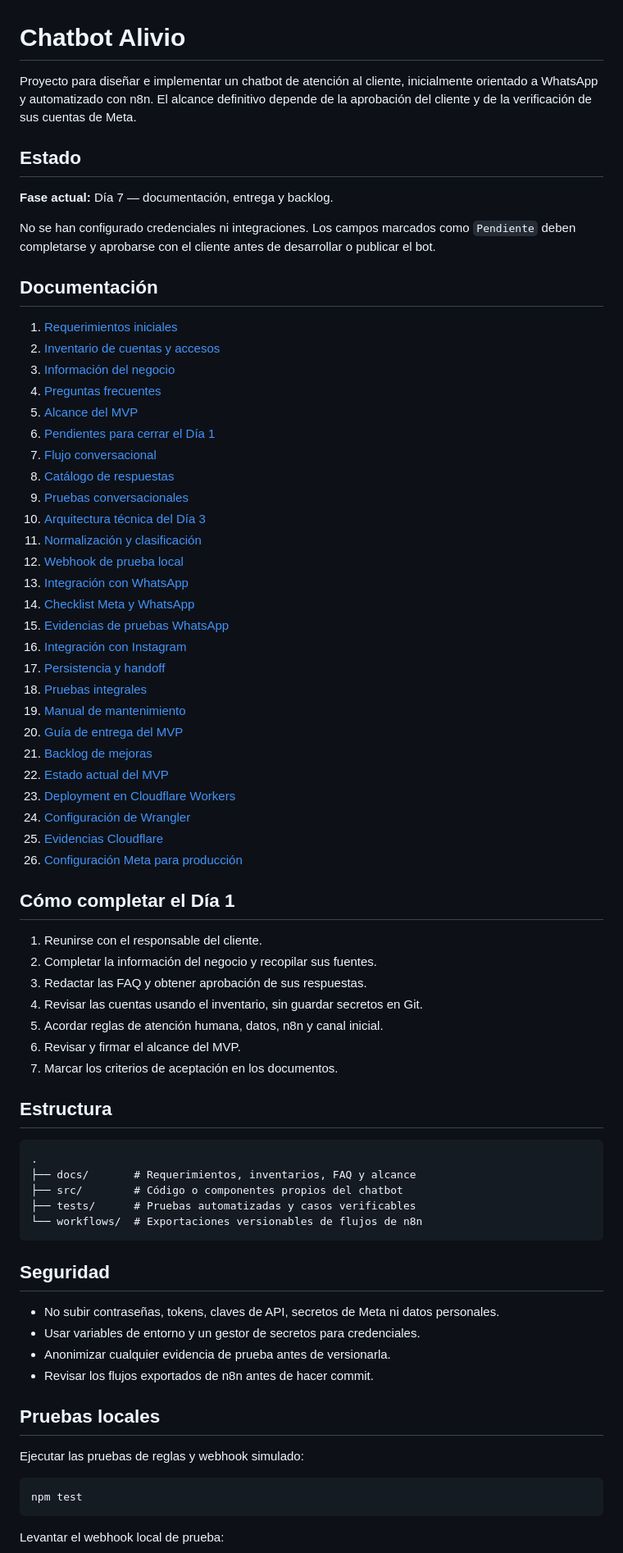
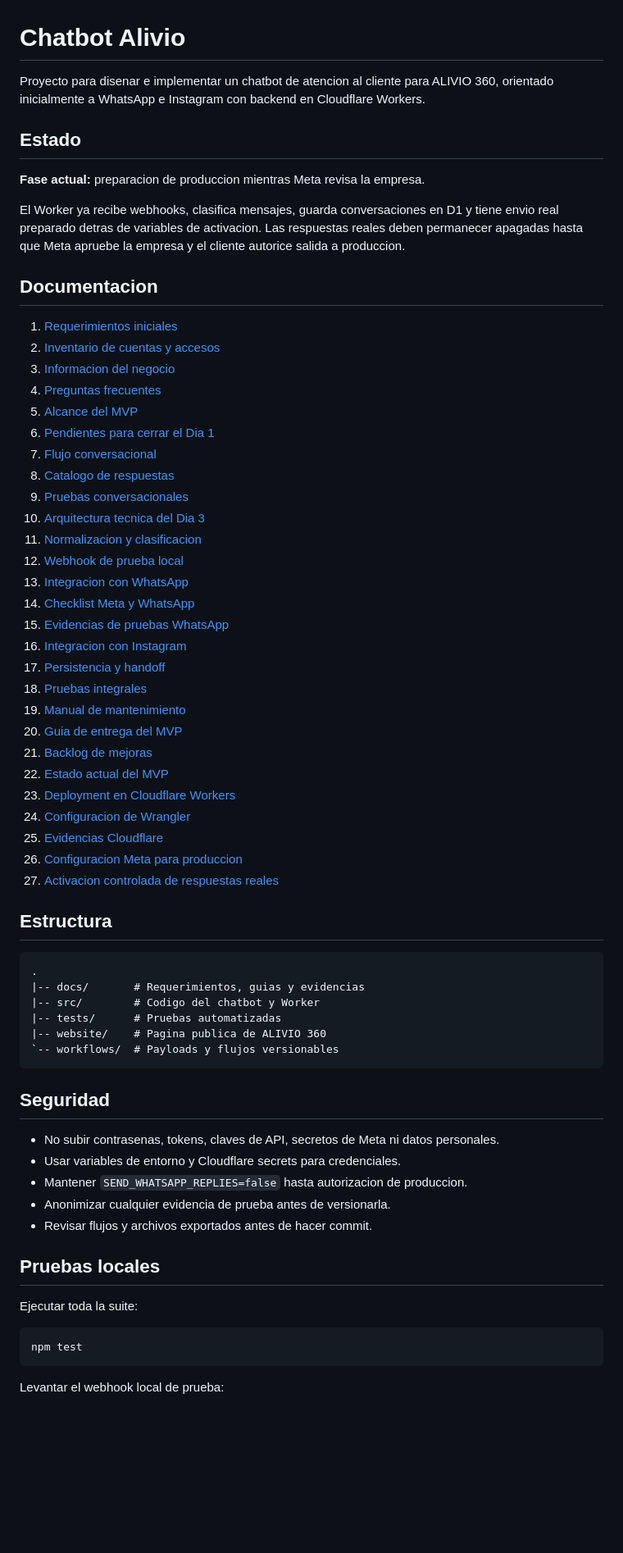
Before and after one commit to juanandresariasutp/chatbot-alivio, a Markdown page: README.md, the part around one of its changes. Shown at 82% size. Rendered like a GitHub page; blank space fills up the shorter version.

Commit message:
docs: document reply activation process

````diff
--- a/README.md
+++ b/README.md
@@ -1,72 +1,70 @@
 # Chatbot Alivio
 
-Proyecto para diseñar e implementar un chatbot de atención al cliente, inicialmente orientado a WhatsApp y automatizado con n8n. El alcance definitivo depende de la aprobación del cliente y de la verificación de sus cuentas de Meta.
+Proyecto para disenar e implementar un chatbot de atencion al cliente para
+ALIVIO 360, orientado inicialmente a WhatsApp e Instagram con backend en
+Cloudflare Workers.
 
 ## Estado
 
-**Fase actual:** Día 7 — documentación, entrega y backlog.
+**Fase actual:** preparacion de produccion mientras Meta revisa la empresa.
 
-No se han configurado credenciales ni integraciones. Los campos marcados como `Pendiente` deben completarse y aprobarse con el cliente antes de desarrollar o publicar el bot.
+El Worker ya recibe webhooks, clasifica mensajes, guarda conversaciones en D1 y
+tiene envio real preparado detras de variables de activacion. Las respuestas
+reales deben permanecer apagadas hasta que Meta apruebe la empresa y el cliente
+autorice salida a produccion.
 
-## Documentación
+## Documentacion
 
 1. [Requerimientos iniciales](docs/01-requerimientos.md)
 2. [Inventario de cuentas y accesos](docs/02-inventario-cuentas-accesos.md)
-3. [Información del negocio](docs/03-informacion-negocio.md)
+3. [Informacion del negocio](docs/03-informacion-negocio.md)
 4. [Preguntas frecuentes](docs/04-preguntas-frecuentes.md)
 5. [Alcance del MVP](docs/05-alcance-mvp.md)
-6. [Pendientes para cerrar el Día 1](docs/06-pendientes-dia-1.md)
+6. [Pendientes para cerrar el Dia 1](docs/06-pendientes-dia-1.md)
 7. [Flujo conversacional](docs/07-flujo-conversacional.md)
-8. [Catálogo de respuestas](docs/08-catalogo-respuestas.md)
+8. [Catalogo de respuestas](docs/08-catalogo-respuestas.md)
 9. [Pruebas conversacionales](docs/09-pruebas-conversacionales.md)
-10. [Arquitectura técnica del Día 3](docs/10-arquitectura-dia-3.md)
-11. [Normalización y clasificación](docs/11-normalizacion-y-clasificacion.md)
+10. [Arquitectura tecnica del Dia 3](docs/10-arquitectura-dia-3.md)
+11. [Normalizacion y clasificacion](docs/11-normalizacion-y-clasificacion.md)
 12. [Webhook de prueba local](docs/12-webhook-prueba-local.md)
-13. [Integración con WhatsApp](docs/13-integracion-whatsapp.md)
+13. [Integracion con WhatsApp](docs/13-integracion-whatsapp.md)
 14. [Checklist Meta y WhatsApp](docs/14-checklist-meta-whatsapp.md)
 15. [Evidencias de pruebas WhatsApp](docs/15-evidencias-whatsapp.md)
-16. [Integración con Instagram](docs/16-integracion-instagram.md)
+16. [Integracion con Instagram](docs/16-integracion-instagram.md)
 17. [Persistencia y handoff](docs/17-persistencia-y-handoff.md)
 18. [Pruebas integrales](docs/18-pruebas-integrales.md)
 19. [Manual de mantenimiento](docs/19-manual-mantenimiento.md)
-20. [Guía de entrega del MVP](docs/20-guia-entrega-mvp.md)
+20. [Guia de entrega del MVP](docs/20-guia-entrega-mvp.md)
 21. [Backlog de mejoras](docs/21-backlog-mejoras.md)
 22. [Estado actual del MVP](docs/22-estado-actual-mvp.md)
 23. [Deployment en Cloudflare Workers](docs/23-deployment-cloudflare.md)
-24. [Configuración de Wrangler](docs/24-configuracion-wrangler.md)
+24. [Configuracion de Wrangler](docs/24-configuracion-wrangler.md)
 25. [Evidencias Cloudflare](docs/25-evidencias-cloudflare.md)
-26. [Configuración Meta para producción](docs/26-configuracion-meta-produccion.md)
-
-## Cómo completar el Día 1
-
-1. Reunirse con el responsable del cliente.
-2. Completar la información del negocio y recopilar sus fuentes.
-3. Redactar las FAQ y obtener aprobación de sus respuestas.
-4. Revisar las cuentas usando el inventario, sin guardar secretos en Git.
-5. Acordar reglas de atención humana, datos, n8n y canal inicial.
-6. Revisar y firmar el alcance del MVP.
-7. Marcar los criterios de aceptación en los documentos.
+26. [Configuracion Meta para produccion](docs/26-configuracion-meta-produccion.md)
+27. [Activacion controlada de respuestas reales](docs/27-activacion-envio-real.md)
 
 ## Estructura
 
 ```text
 .
-├── docs/       # Requerimientos, inventarios, FAQ y alcance
-├── src/        # Código o componentes propios del chatbot
-├── tests/      # Pruebas automatizadas y casos verificables
-└── workflows/  # Exportaciones versionables de flujos de n8n
+|-- docs/       # Requerimientos, guias y evidencias
+|-- src/        # Codigo del chatbot y Worker
+|-- tests/      # Pruebas automatizadas
+|-- website/    # Pagina publica de ALIVIO 360
+`-- workflows/  # Payloads y flujos versionables
 ```
 
 ## Seguridad
 
-- No subir contraseñas, tokens, claves de API, secretos de Meta ni datos personales.
-- Usar variables de entorno y un gestor de secretos para credenciales.
+- No subir contrasenas, tokens, claves de API, secretos de Meta ni datos personales.
+- Usar variables de entorno y Cloudflare secrets para credenciales.
+- Mantener `SEND_WHATSAPP_REPLIES=false` hasta autorizacion de produccion.
 - Anonimizar cualquier evidencia de prueba antes de versionarla.
-- Revisar los flujos exportados de n8n antes de hacer commit.
+- Revisar flujos y archivos exportados antes de hacer commit.
 
 ## Pruebas locales
 
-Ejecutar las pruebas de reglas y webhook simulado:
+Ejecutar toda la suite:
 
 ```bash
 npm test
````
Also changed, not shown: other parts of README.md (+3 -1 lines), docs/27-activacion-envio-real.md (added, +87 -0 lines).
